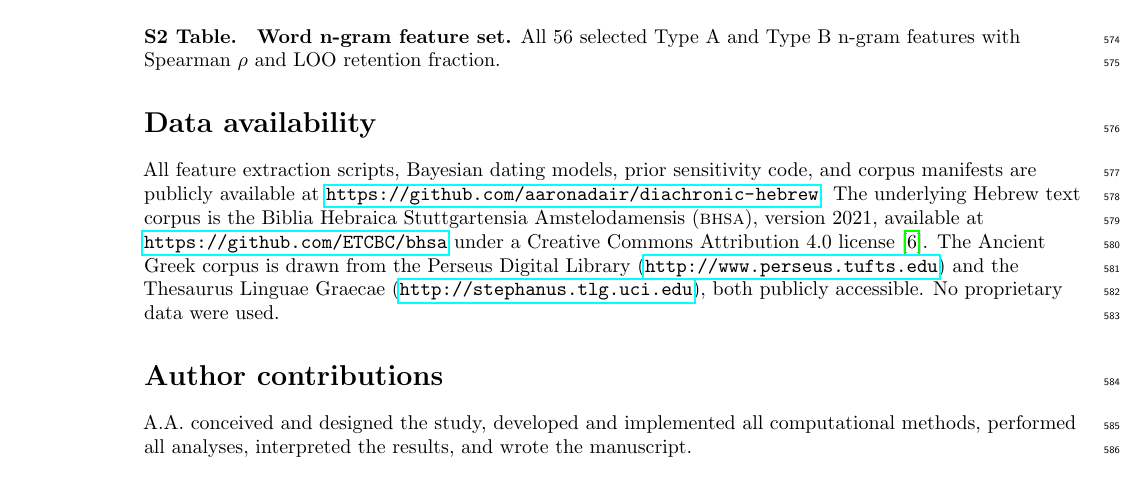
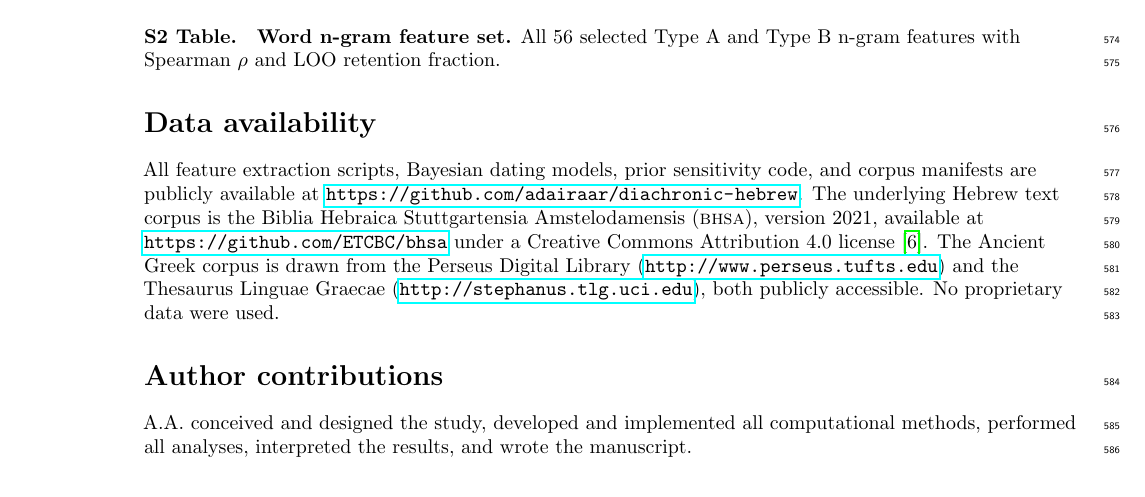
Before and after one commit to adairaar/diachronic-hebrew, a LaTeX document (methods_paper/main.tex): part of page 16 of 25, cut so that both start at the same text. Compiled offline with pdfLaTeX.

Commit message:
Fix GitHub URL: aaronadair -> adairaar

```diff
--- a/methods_paper/main.tex
+++ b/methods_paper/main.tex
@@ -1361,7 +1361,7 @@ and LOO retention fraction.
 
 All feature extraction scripts, Bayesian dating models, prior sensitivity
 code, and corpus manifests are publicly available at
-\url{https://github.com/aaronadair/diachronic-hebrew}.  The underlying Hebrew text corpus is the Biblia
+\url{https://github.com/adairaar/diachronic-hebrew}.  The underlying Hebrew text corpus is the Biblia
 Hebraica Stuttgartensia Amstelodamensis (\bhsa{}), version 2021,
 available at \url{https://github.com/ETCBC/bhsa} under a Creative Commons
 Attribution 4.0 license~\cite{BHSA2021}.  The Ancient Greek corpus is
```
Also changed, not shown: README.md.
